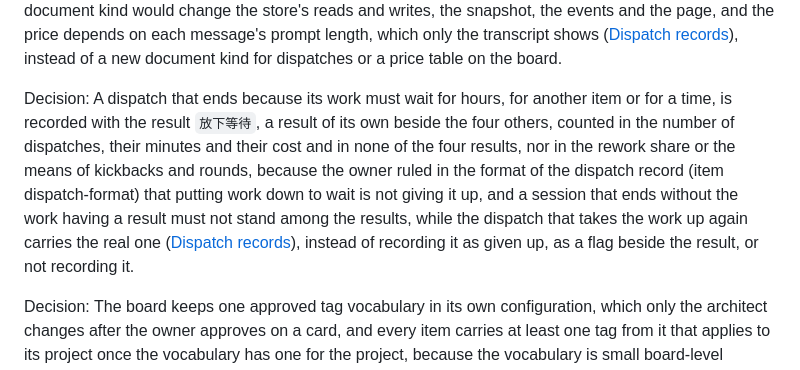
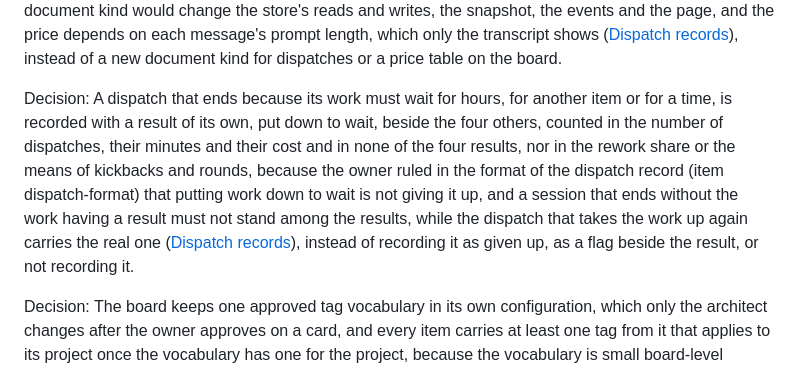
Before and after one commit to Ming-Research/wf-board, a Markdown page: design/items.md, the part around the change. Drawn GitHub-style.

```diff
--- a/design/items.md
+++ b/design/items.md
@@ -1,6 +1,6 @@
 Decision: The sessions that the architect or the runner starts are recorded as dispatch records on the subtree root item they were given, with the SHA-256 of the session's credential (kept until the dispatch ends), the measured usage and cost, and no document kind of their own, and the board holds no price table, because an item already has history, `changes`, retried writes and the project check, while a new document kind would change the store's reads and writes, the snapshot, the events and the page, and the price depends on each message's prompt length, which only the transcript shows ([Dispatch records](../docs/design.md#5-data-format)), instead of a new document kind for dispatches or a price table on the board.
 
-Decision: A dispatch that ends because its work must wait for hours, for another item or for a time, is recorded with the result `放下等待`, a result of its own beside the four others, counted in the number of dispatches, their minutes and their cost and in none of the four results, nor in the rework share or the means of kickbacks and rounds, because the owner ruled in the format of the dispatch record (item dispatch-format) that putting work down to wait is not giving it up, and a session that ends without the work having a result must not stand among the results, while the dispatch that takes the work up again carries the real one ([Dispatch records](../docs/design.md#5-data-format)), instead of recording it as given up, as a flag beside the result, or not recording it.
+Decision: A dispatch that ends because its work must wait for hours, for another item or for a time, is recorded with a result of its own, put down to wait, beside the four others, counted in the number of dispatches, their minutes and their cost and in none of the four results, nor in the rework share or the means of kickbacks and rounds, because the owner ruled in the format of the dispatch record (item dispatch-format) that putting work down to wait is not giving it up, and a session that ends without the work having a result must not stand among the results, while the dispatch that takes the work up again carries the real one ([Dispatch records](../docs/design.md#5-data-format)), instead of recording it as given up, as a flag beside the result, or not recording it.
 
 Decision: The board keeps one approved tag vocabulary in its own configuration, which only the architect changes after the owner approves on a card, and every item carries at least one tag from it that applies to its project once the vocabulary has one for the project, because the vocabulary is small board-level configuration under the same single-writer rule as the project list and a rename must change the vocabulary and the items in one commit, which one commit per operation already gives ([Tags](../docs/design.md#5-data-format)), instead of a document of its own for the vocabulary.
 
```
Also changed, not shown: design/log.md (+1 -1 lines).
